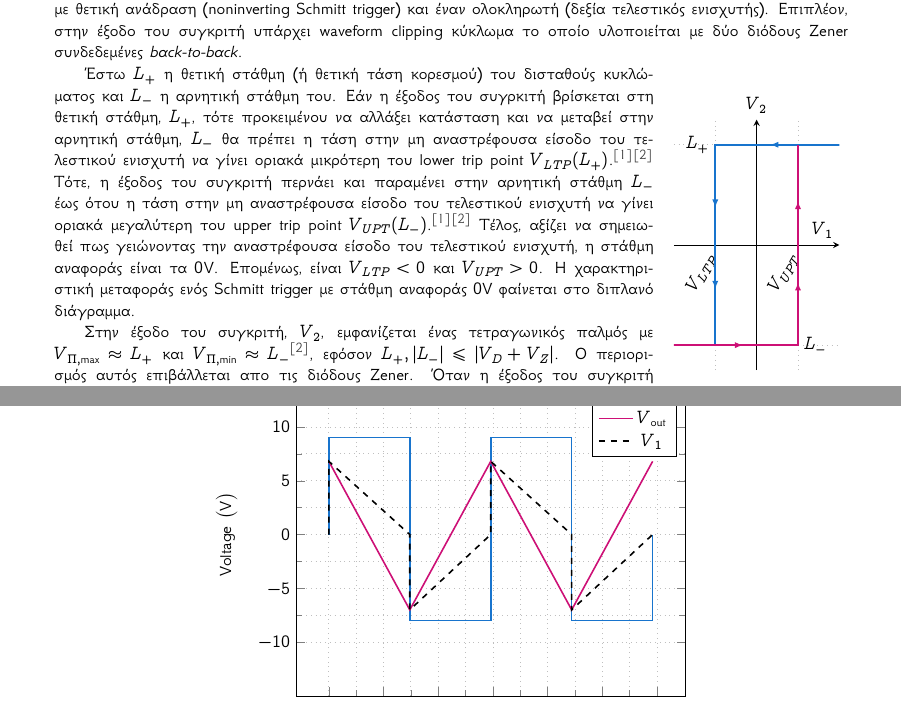
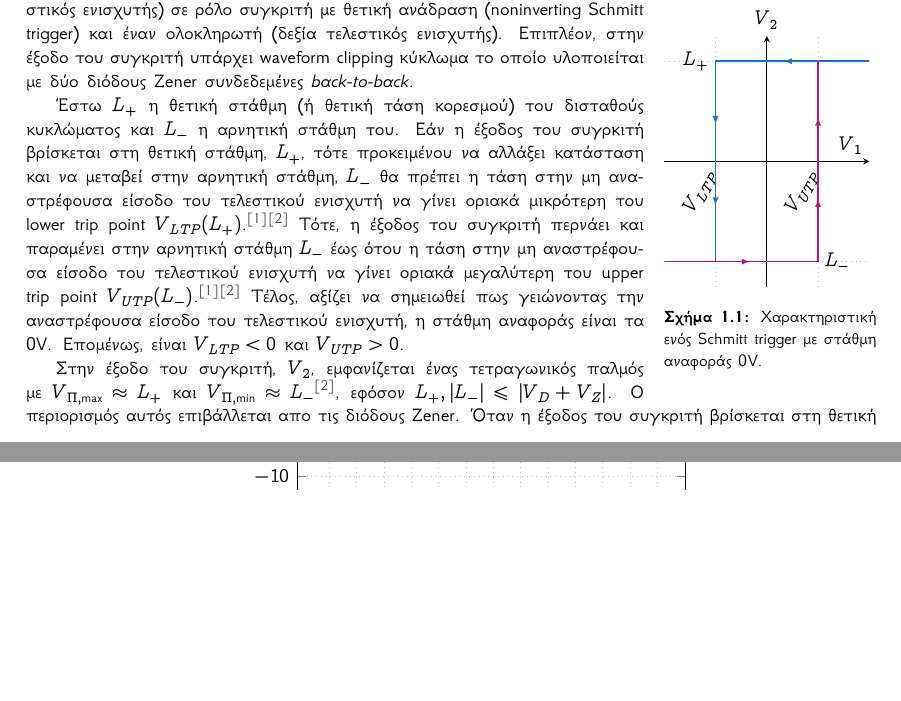
Before and after one commit to kolokythokeftedakia/microelectronics_3_lab_report, a LaTeX document (main.tex, which reads ask_01_sections/q1.tex, charts/astable_multivibrator_char.tex, preamble.tex): two parts of pages 3 and 5 of 7, joined at a grey line, cut so that both start at the same text, the shorter picture padded with empty space. Compiled offline with XeLaTeX.

Commit message:
Add files via upload

```diff
--- a/ask_01_sections/q1.tex
+++ b/ask_01_sections/q1.tex
@@ -1,52 +1,7 @@
+\input{charts/astable_multivibrator_char.tex}
+
 Το κύκλωμα \ref{circ:1_schematic} απαρτίζεται από ένα δισταθές κύκλωμα (αριστερά τελεστικός ενισχυτής) σε ρόλο συγκριτή με θετική ανάδραση (noninverting Schmitt trigger) και έναν ολοκληρωτή (δεξία τελεστικός ενισχυτής). Επιπλέον, στην έξοδο του συγκριτή υπάρχει waveform clipping κύκλωμα το οποίο υλοποιείται με δύο διόδους Zener συνδεδεμένες \textsl{back-to-back}.\par
-
-\begin{wrapfigure}{R}{0.22\textwidth}
-	\begin{minipage}{0.22\textwidth}
-		\pgfplotsset{grid style={dotted,lightgray}}
-		\begin{tikzpicture}[>=latex]
-			\begin{axis}[
-				width=4.5cm,
-				height=6cm,
-				grid,
-				axis x line=middle,
-				axis y line=middle,
-				% ==================
-				xmin=-3,
-				xmax=3,
-				xtick={-1.5,0,1.5},
-				xticklabels={$V_{LTP}$,$V_{ref}$,$V_{UPT}$},
-				x tick label style={rotate=60,anchor=east},
-				xlabel={$V_1$},
-				ylabel style={right},
-				% ==================
-				ymin=-10,
-				ymax=10,
-				ytick={-8,8},
-				yticklabels={},
-				ylabel={$V_2$},
-				ylabel style={above}]
-				\addplot[thick, const plot, color=DodgerBlue3]
-				coordinates	{(-1.5,-8) (-1.5,8) (5,8)};
-				\addplot[thick, const plot, color=DeepPink3]
-				coordinates	{(-5,-8) (1.5,-8) (1.5,8)};
-				% ==================
-				\addplot[->,mark=none, color=DodgerBlue3] coordinates {(-1.5,-3) (-1.5,-3.5)};
-				\addplot[->,mark=none, color=DodgerBlue3] coordinates {(-1.5,+3.5) (-1.5,3)};
-				\addplot[->,mark=none, color=DodgerBlue3] coordinates {(1,8) (0.5,8)};
-				% ==================
-				\addplot[->,mark=none, color=DeepPink3] coordinates {(1.5,3) (1.5,3.5)};
-				\addplot[->,mark=none, color=DeepPink3] coordinates {(1.5,-3.5) (1.5,-3)};
-				\addplot[->,mark=none, color=DeepPink3] coordinates {(-1,-8) (-0.5,-8)};
-				% ==================
-				\node[anchor=east] at (axis cs:-1.5, 8) {$L_{+}$};
-				\node[anchor=west] at (axis cs:1.5, -8) {$L_{-}$};
-			\end{axis}
-		\end{tikzpicture}
-	\end{minipage}
-\end{wrapfigure}
-
-Έστω $L_{+}$ η θετική στάθμη (ή θετική τάση κορεσμού) του δισταθούς κυκλώματος και $L_{-}$ η αρνητική στάθμη του. Εάν η έξοδος του συγρκιτή βρίσκεται στη θετική στάθμη, $L_{+}$, τότε προκειμένου να αλλάξει κατάσταση και να μεταβεί στην αρνητική στάθμη, $L_{-}$ θα πρέπει η τάση στην μη αναστρέφουσα είσοδο του τελεστικού ενισχυτή να γίνει οριακά μικρότερη του lower trip point $V_{LTP}(L_+)$.\cite{malvino}\cite{sedra} Τότε, η έξοδος του συγκριτή περνάει και παραμένει στην αρνητική στάθμη $L_{-}$ έως ότου η τάση στην μη αναστρέφουσα είσοδο του τελεστικού ενισχυτή να γίνει οριακά μεγαλύτερη του upper trip point $V_{UPT}(L_-)$.\cite{malvino}\cite{sedra} Τέλος, αξίζει να σημειωθεί πως γειώνοντας την αναστρέφουσα είσοδο του τελεστικού ενισχυτή, η στάθμη αναφοράς είναι τα $0\unit{\volt}$. Επομένως, είναι $V_{LTP}<0$ και $V_{UPT}>0$. Η χαρακτηριστική μεταφοράς ενός Schmitt trigger με στάθμη αναφοράς $0\unit{\volt}$ φαίνεται στο διπλανό διάγραμμα. \par
-
+Έστω $L_{+}$ η θετική στάθμη (ή θετική τάση κορεσμού) του δισταθούς κυκλώματος και $L_{-}$ η αρνητική στάθμη του. Εάν η έξοδος του συγρκιτή βρίσκεται στη θετική στάθμη, $L_{+}$, τότε προκειμένου να αλλάξει κατάσταση και να μεταβεί στην αρνητική στάθμη, $L_{-}$ θα πρέπει η τάση στην μη αναστρέφουσα είσοδο του τελεστικού ενισχυτή να γίνει οριακά μικρότερη του lower trip point $V_{LTP}(L_+)$.\cite{malvino}\cite{sedra} Τότε, η έξοδος του συγκριτή περνάει και παραμένει στην αρνητική στάθμη $L_{-}$ έως ότου η τάση στην μη αναστρέφουσα είσοδο του τελεστικού ενισχυτή να γίνει οριακά μεγαλύτερη του upper trip point $V_{UTP}(L_-)$.\cite{malvino}\cite{sedra} Τέλος, αξίζει να σημειωθεί πως γειώνοντας την αναστρέφουσα είσοδο του τελεστικού ενισχυτή, η στάθμη αναφοράς είναι τα $0\unit{\volt}$. Επομένως, είναι $V_{LTP}<0$ και $V_{UTP}>0$.\par
 Στην έξοδο του συγκριτή, $V_2$, εμφανίζεται ένας τετραγωνικός παλμός με $V_{\Pi,\max}\approx L_{+}$ και $V_{\Pi,\min}\approx L_{-}$\cite{sedra}, εφόσον $L_{+},|L_{-}|\leqslant|V_D+V_Z|$. Ο περιορισμός αυτός επιβάλλεται απο τις διόδους Zener. Όταν η έξοδος του συγκριτή βρίσκεται στη θετική στάθμη, η δίοδος $D_1$ θα είναι πολωμένη ορθά διατηρώντας σταθερή διαφορά δυναμικού μεταξύ των άκρων της $V_D=0.7V$ και η $D_2$ θα βρίσκεται στην περιοχή Zener. Επομένως, η κυματομορφή θα έχει άνω όριο $V_D+V_Z$. Ομοίως, εάν η έξοδος του συγκριτή βρίσκεται στην αρνητική στάθμη, η $D_1$ θα είναι αναστροφα πολωμένη και θα λειτουργεί στην περιοχή Zener και η $D_2$ θα είναι ορθά πολωμένη. Συνεπώς, η κυματομορφή $V_2$ θα έχει κάτω όριο $-\(V_D+V_Z\)$.\par
 Η έξοδος του συγκριτή συνδέεται μέσω ωμικού αντιστάτη $R$ στην αναστρέφουσα είσοδο του τελεστικού ενισχυτή του ολοκληρωτή. Θεωρώντας πως οι τελεστικοί ενισχυτές είναι ιδανικοί, το ρεύμα εισόδου στον αναστρέφων ακροδέκτη του τελεστικού ενισχυτή είναι μηδέν (καθώς η αντίσταση εισόδου είναι άπειρη). Εξαιτίας της εικονικής γείωσης του αναστρέφοντος ακροδέκτη, το ρεύμα που διαρρέει την αντίσταση $R$ είναι $\displaystyle{i=\sfrac{V_2}{R}}$ και διαρρέει και τον πυκνωτή χωρητικότητας $C$. Η έξοδος $v_{\mathrm{out}}$ δίνεται από τη σχέση
 \begin{equation}
--- /dev/null
+++ b/charts/astable_multivibrator_char.tex
@@ -0,0 +1,45 @@
+\begin{wrapfigure}{R}{0.25\textwidth}
+	\begin{minipage}{0.25\textwidth}
+		\pgfplotsset{grid style={dotted,lightgray}}
+		\begin{tikzpicture}[>=latex]
+			\begin{axis}[
+				width=5.2cm,
+				height=6cm,
+				grid,
+				axis x line=middle,
+				axis y line=middle,
+				% ==================
+				xmin=-3,
+				xmax=3,
+				xtick={-1.5,0,1.5},
+				xticklabels={$V_{LTP}$,$V_{ref}$,$V_{UTP}$},
+				x tick label style={rotate=60,anchor=east},
+				xlabel={$V_1$},
+				ylabel style={right},
+				% ==================
+				ymin=-10,
+				ymax=10,
+				ytick={-8,8},
+				yticklabels={},
+				ylabel={$V_2$},
+				ylabel style={above}]
+				\addplot[thick, const plot, color=DodgerBlue3]
+				coordinates	{(-1.5,-8) (-1.5,8) (5,8)};
+				\addplot[thick, const plot, color=DeepPink3]
+				coordinates	{(-5,-8) (1.5,-8) (1.5,8)};
+				% ==================
+				\addplot[->,mark=none, color=DodgerBlue3] coordinates {(-1.5,-3) (-1.5,-3.5)};
+				\addplot[->,mark=none, color=DodgerBlue3] coordinates {(-1.5,+3.5) (-1.5,3)};
+				\addplot[->,mark=none, color=DodgerBlue3] coordinates {(1,8) (0.5,8)};
+				% ==================
+				\addplot[->,mark=none, color=DeepPink3] coordinates {(1.5,3) (1.5,3.5)};
+				\addplot[->,mark=none, color=DeepPink3] coordinates {(1.5,-3.5) (1.5,-3)};
+				\addplot[->,mark=none, color=DeepPink3] coordinates {(-1,-8) (-0.5,-8)};
+				% ==================
+				\node[anchor=east] at (axis cs:-1.5, 8) {$L_{+}$};
+				\node[anchor=west] at (axis cs:1.5, -8) {$L_{-}$};
+			\end{axis}
+		\end{tikzpicture}
+	\end{minipage}
+	\caption{Χαρακτηριστική ενός Schmitt trigger με στάθμη αναφοράς $0\unit{\volt}$.}
+\end{wrapfigure}
--- a/preamble.tex
+++ b/preamble.tex
@@ -1,6 +1,6 @@
 \documentclass[10pt,a4paper]{report}
-\usepackage[fontsize=9pt]{scrextend}
-\usepackage[portrait,textwidth=14cm,top=1.5cm,bottom=1.5cm,includeheadfoot]{geometry}
+% \usepackage[fontsize=9pt]{scrextend}
+\usepackage[portrait,textwidth=15cm,top=0.8cm,bottom=1.8cm,includeheadfoot]{geometry}
 \usepackage{amsmath,amsfonts,amssymb,mathtools,xfrac,siunitx}
 \usepackage{enumitem}
 \usepackage{fancyhdr}
```
Also changed, not shown: ask01.tex (+1 -0 lines), Tmima2_Omada4.pdf, makefile.
